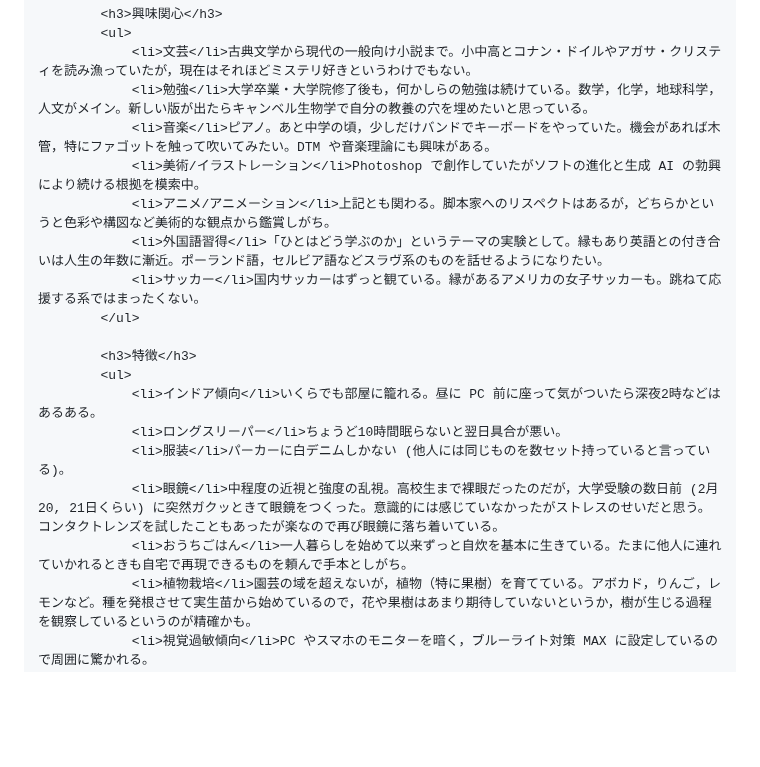
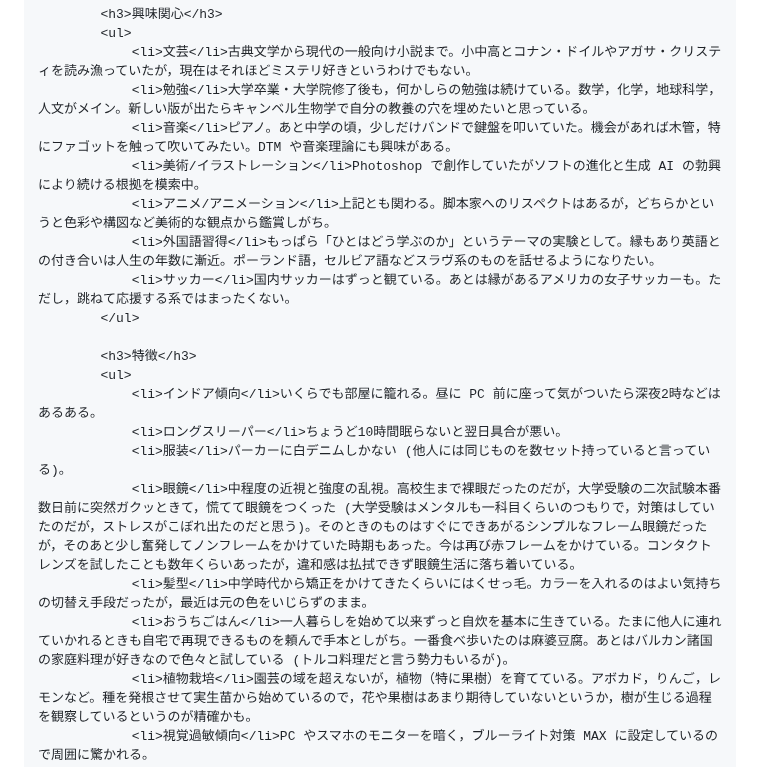
Before and after one commit to rintodo/rintodo.github.io, a Markdown page: profile.md, the part around the change. Drawn GitHub-style; blank space fills up the shorter version.

```diff
--- a/profile.md
+++ b/profile.md
@@ -38,11 +38,11 @@ publish: false
             <ul>
                 <li>文芸</li>古典文学から現代の一般向け小説まで。小中高とコナン・ドイルやアガサ・クリスティを読み漁っていたが，現在はそれほどミステリ好きというわけでもない。
                 <li>勉強</li>大学卒業・大学院修了後も，何かしらの勉強は続けている。数学，化学，地球科学，人文がメイン。新しい版が出たらキャンベル生物学で自分の教養の穴を埋めたいと思っている。
-                <li>音楽</li>ピアノ。あと中学の頃，少しだけバンドでキーボードをやっていた。機会があれば木管，特にファゴットを触って吹いてみたい。DTM や音楽理論にも興味がある。
+                <li>音楽</li>ピアノ。あと中学の頃，少しだけバンドで鍵盤を叩いていた。機会があれば木管，特にファゴットを触って吹いてみたい。DTM や音楽理論にも興味がある。
                 <li>美術/イラストレーション</li>Photoshop で創作していたがソフトの進化と生成 AI の勃興により続ける根拠を模索中。
                 <li>アニメ/アニメーション</li>上記とも関わる。脚本家へのリスペクトはあるが，どちらかというと色彩や構図など美術的な観点から鑑賞しがち。
-                <li>外国語習得</li>「ひとはどう学ぶのか」というテーマの実験として。縁もあり英語との付き合いは人生の年数に漸近。ポーランド語，セルビア語などスラヴ系のものを話せるようになりたい。
-                <li>サッカー</li>国内サッカーはずっと観ている。縁があるアメリカの女子サッカーも。跳ねて応援する系ではまったくない。
+                <li>外国語習得</li>もっぱら「ひとはどう学ぶのか」というテーマの実験として。縁もあり英語との付き合いは人生の年数に漸近。ポーランド語，セルビア語などスラヴ系のものを話せるようになりたい。
+                <li>サッカー</li>国内サッカーはずっと観ている。あとは縁があるアメリカの女子サッカーも。ただし，跳ねて応援する系ではまったくない。
             </ul>
 
             <h3>特徴</h3>
@@ -50,8 +50,9 @@ publish: false
                 <li>インドア傾向</li>いくらでも部屋に籠れる。昼に PC 前に座って気がついたら深夜2時などはあるある。
                 <li>ロングスリーパー</li>ちょうど10時間眠らないと翌日具合が悪い。
                 <li>服装</li>パーカーに白デニムしかない (他人には同じものを数セット持っていると言っている)。
-                <li>眼鏡</li>中程度の近視と強度の乱視。高校生まで裸眼だったのだが，大学受験の数日前 (2月20, 21日くらい) に突然ガクッときて眼鏡をつくった。意識的には感じていなかったがストレスのせいだと思う。コンタクトレンズを試したこともあったが楽なので再び眼鏡に落ち着いている。
-                <li>おうちごはん</li>一人暮らしを始めて以来ずっと自炊を基本に生きている。たまに他人に連れていかれるときも自宅で再現できるものを頼んで手本としがち。
+                <li>眼鏡</li>中程度の近視と強度の乱視。高校生まで裸眼だったのだが，大学受験の二次試験本番数日前に突然ガクッときて，慌てて眼鏡をつくった (大学受験はメンタルも一科目くらいのつもりで，対策はしていたのだが，ストレスがこぼれ出たのだと思う)。そのときのものはすぐにできあがるシンプルなフレーム眼鏡だったが，そのあと少し奮発してノンフレームをかけていた時期もあった。今は再び赤フレームをかけている。コンタクトレンズを試したことも数年くらいあったが，違和感は払拭できず眼鏡生活に落ち着いている。
+                <li>髪型</li>中学時代から矯正をかけてきたくらいにはくせっ毛。カラーを入れるのはよい気持ちの切替え手段だったが，最近は元の色をいじらずのまま。
+                <li>おうちごはん</li>一人暮らしを始めて以来ずっと自炊を基本に生きている。たまに他人に連れていかれるときも自宅で再現できるものを頼んで手本としがち。一番食べ歩いたのは麻婆豆腐。あとはバルカン諸国の家庭料理が好きなので色々と試している (トルコ料理だと言う勢力もいるが)。
                 <li>植物栽培</li>園芸の域を超えないが，植物（特に果樹）を育てている。アボカド，りんご，レモンなど。種を発根させて実生苗から始めているので，花や果樹はあまり期待していないというか，樹が生じる過程を観察しているというのが精確かも。
                 <li>視覚過敏傾向</li>PC やスマホのモニターを暗く，ブルーライト対策 MAX に設定しているので周囲に驚かれる。
                 <li>総じていう性格</li>自然と何かを読み進めたり，何行かでも書き進めたり，基本的には何もしないをできないタイプ。パーソナリティ的には多分あまりこじれた発達はしておらず安定しているほうだとは思う。むしろ周囲に無頓着だと言われがち。
```
